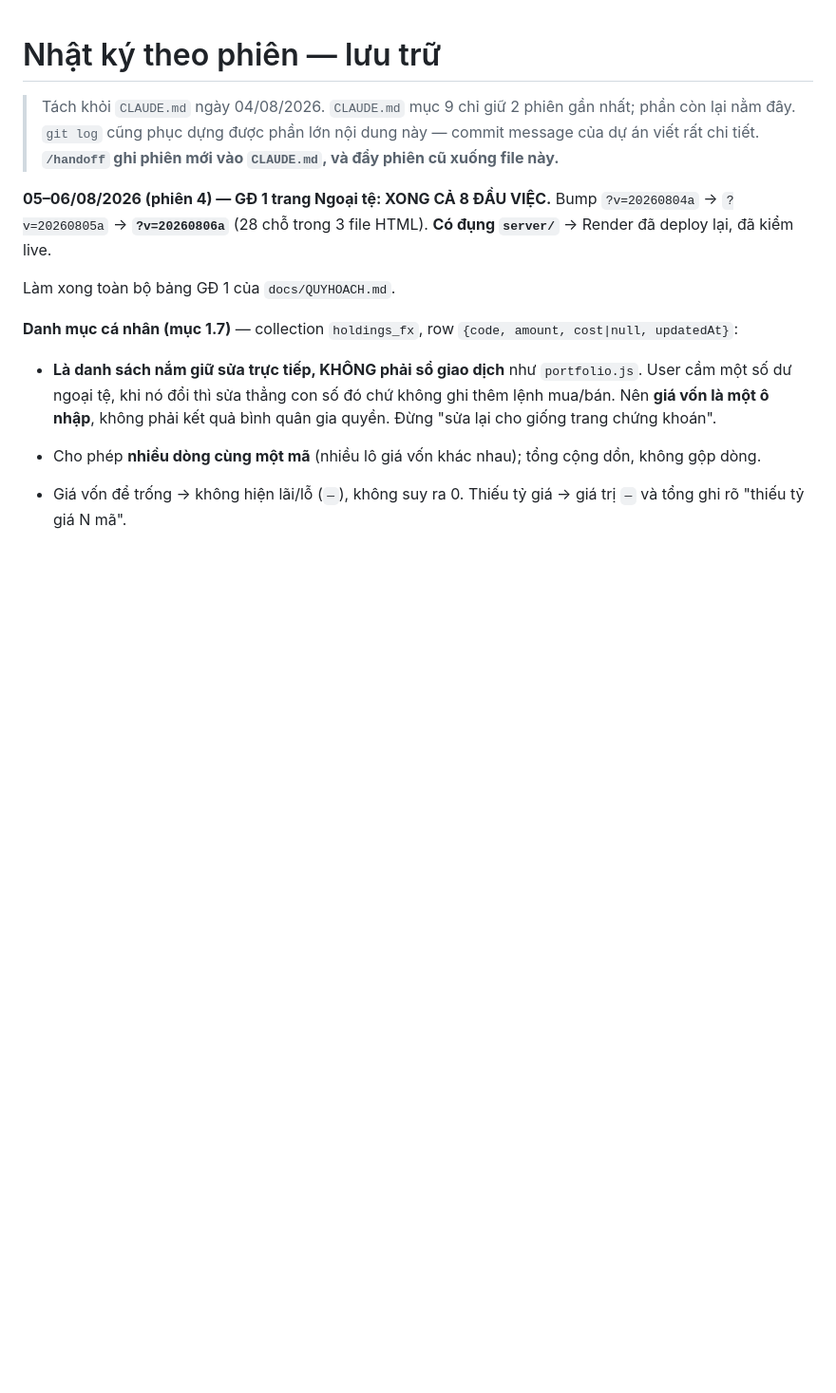
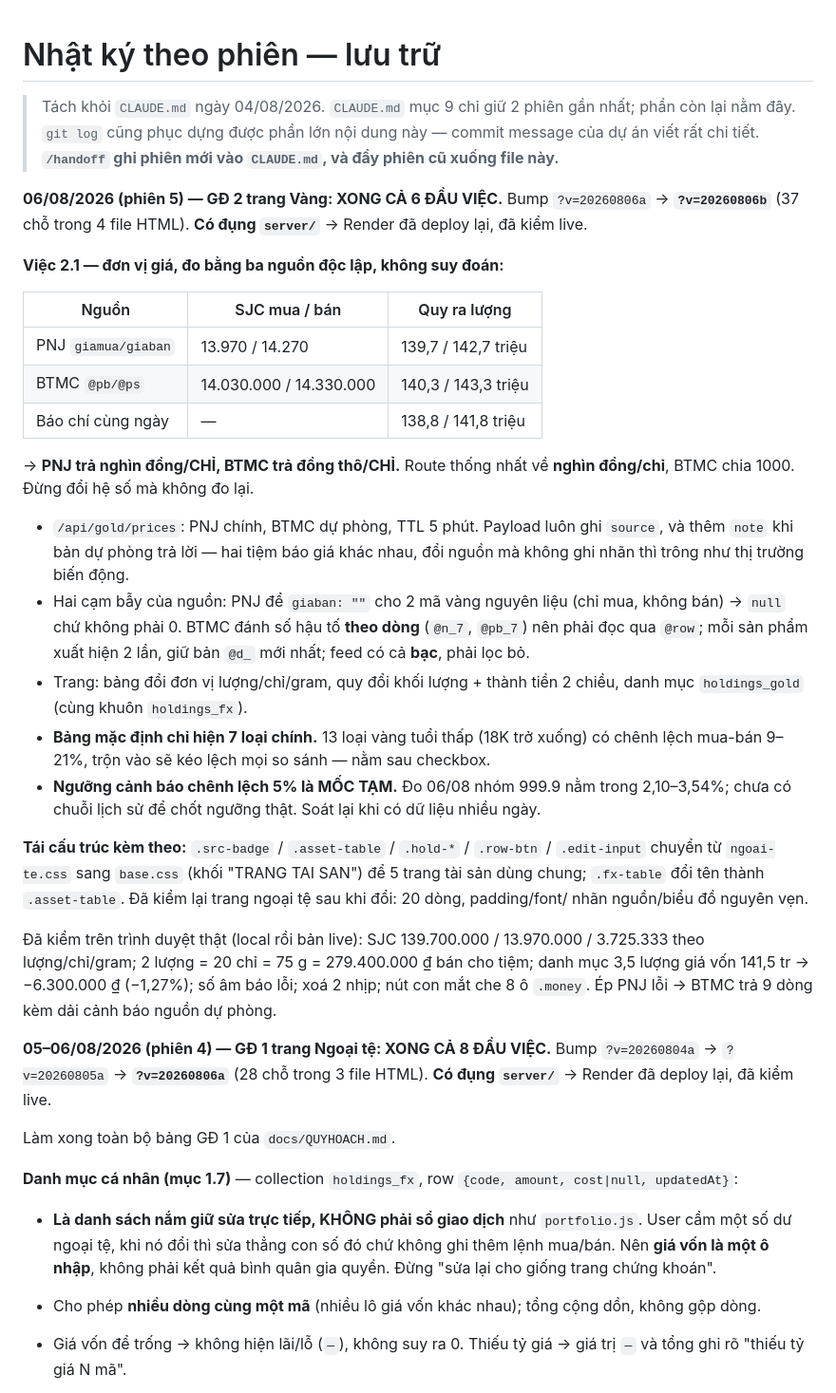
Before and after one commit to hoangduy2401-web/dautuchungkhoan, a Markdown page: docs/NHATKY.md, the part around the change. Shown at 95% size. Drawn GitHub-style; blank space fills up the shorter version.

```diff
--- a/docs/NHATKY.md
+++ b/docs/NHATKY.md
@@ -4,6 +4,49 @@
 > nhất; phần còn lại nằm đây. `git log` cũng phục dựng được phần lớn nội dung này
 > — commit message của dự án viết rất chi tiết.
 > **`/handoff` ghi phiên mới vào `CLAUDE.md`, và đẩy phiên cũ xuống file này.**
+
+**06/08/2026 (phiên 5) — GĐ 2 trang Vàng: XONG CẢ 6 ĐẦU VIỆC.**
+Bump `?v=20260806a` → **`?v=20260806b`** (37 chỗ trong 4 file HTML). **Có đụng
+`server/`** → Render đã deploy lại, đã kiểm live.
+
+**Việc 2.1 — đơn vị giá, đo bằng ba nguồn độc lập, không suy đoán:**
+
+| Nguồn | SJC mua / bán | Quy ra lượng |
+|---|---|---|
+| PNJ `giamua/giaban` | 13.970 / 14.270 | 139,7 / 142,7 triệu |
+| BTMC `@pb/@ps` | 14.030.000 / 14.330.000 | 140,3 / 143,3 triệu |
+| Báo chí cùng ngày | — | 138,8 / 141,8 triệu |
+
+→ **PNJ trả nghìn đồng/CHỈ, BTMC trả đồng thô/CHỈ.** Route thống nhất về
+**nghìn đồng/chỉ**, BTMC chia 1000. Đừng đổi hệ số mà không đo lại.
+
+- `/api/gold/prices`: PNJ chính, BTMC dự phòng, TTL 5 phút. Payload luôn ghi
+  `source`, và thêm `note` khi bản dự phòng trả lời — hai tiệm báo giá khác
+  nhau, đổi nguồn mà không ghi nhãn thì trông như thị trường biến động.
+- Hai cạm bẫy của nguồn: PNJ để `giaban: ""` cho 2 mã vàng nguyên liệu (chỉ
+  mua, không bán) → `null` chứ không phải 0. BTMC đánh số hậu tố **theo dòng**
+  (`@n_7`, `@pb_7`) nên phải đọc qua `@row`; mỗi sản phẩm xuất hiện 2 lần, giữ
+  bản `@d_` mới nhất; feed có cả **bạc**, phải lọc bỏ.
+- Trang: bảng đổi đơn vị lượng/chỉ/gram, quy đổi khối lượng + thành tiền 2
+  chiều, danh mục `holdings_gold` (cùng khuôn `holdings_fx`).
+- **Bảng mặc định chỉ hiện 7 loại chính.** 13 loại vàng tuổi thấp (18K trở
+  xuống) có chênh lệch mua-bán 9–21%, trộn vào sẽ kéo lệch mọi so sánh — nằm
+  sau checkbox.
+- **Ngưỡng cảnh báo chênh lệch 5% là MỐC TẠM.** Đo 06/08 nhóm 999.9 nằm trong
+  2,10–3,54%; chưa có chuỗi lịch sử để chốt ngưỡng thật. Soát lại khi có dữ
+  liệu nhiều ngày.
+
+**Tái cấu trúc kèm theo:** `.src-badge` / `.asset-table` / `.hold-*` /
+`.row-btn` / `.edit-input` chuyển từ `ngoai-te.css` sang `base.css` (khối
+"TRANG TAI SAN") để 5 trang tài sản dùng chung; `.fx-table` đổi tên thành
+`.asset-table`. Đã kiểm lại trang ngoại tệ sau khi đổi: 20 dòng, padding/font/
+nhãn nguồn/biểu đồ nguyên vẹn.
+
+Đã kiểm trên trình duyệt thật (local rồi bản live): SJC 139.700.000 /
+13.970.000 / 3.725.333 theo lượng/chỉ/gram; 2 lượng = 20 chỉ = 75 g =
+279.400.000 ₫ bán cho tiệm; danh mục 3,5 lượng giá vốn 141,5 tr → −6.300.000 ₫
+(−1,27%); số âm báo lỗi; xoá 2 nhịp; nút con mắt che 8 ô `.money`. Ép PNJ lỗi →
+BTMC trả 9 dòng kèm dải cảnh báo nguồn dự phòng.
 
 **05–06/08/2026 (phiên 4) — GĐ 1 trang Ngoại tệ: XONG CẢ 8 ĐẦU VIỆC.**
 Bump `?v=20260804a` → `?v=20260805a` → **`?v=20260806a`** (28 chỗ trong 3 file
```
Also changed, not shown: CLAUDE.md (+45 -50 lines), docs/QUYHOACH.md (+4 -7 lines).
